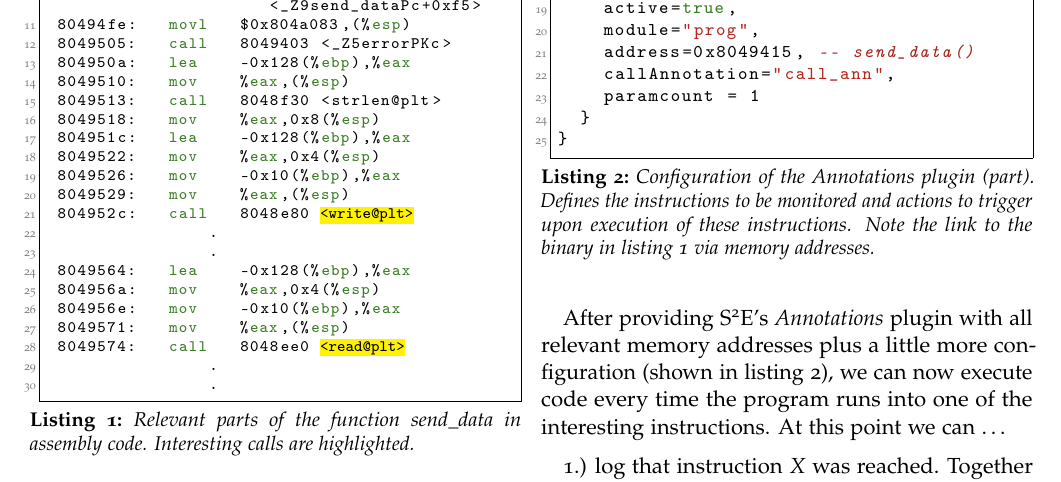
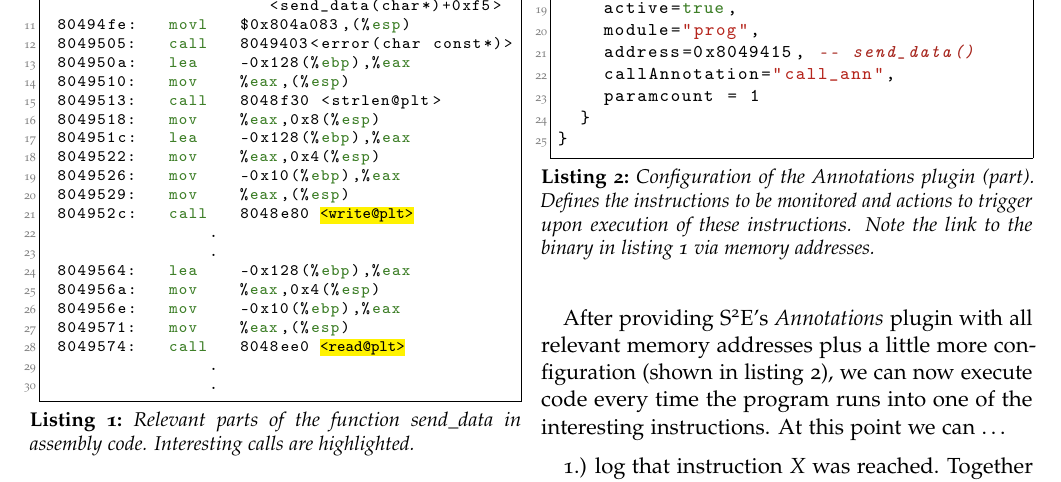
Before and after one commit to kirschne/tex, a LaTeX document (report.tex, which reads 5_impl.tex): part of page 6 of 13, cut at the place of the change. Compiled offline with pdfLaTeX.

Commit message:
demangled

```diff
--- a/5_impl.tex
+++ b/5_impl.tex
@@ -38,9 +38,9 @@ This analysis uses a depth first search as path search strategy (\textit{use-dfs
  80494f2:   call   8048e00 (*§\hl{<connect@plt>}§*)
  80494f7:   shr    $0x1f,%eax
  80494fa:   test   %al,%al
- 80494fc:   je     804950a				 <_Z9send_dataPc+0xf5>
+ 80494fc:   je     804950a				 <send_data(char*)+0xf5>
  80494fe:   movl   $0x804a083,(%esp)
- 8049505:   call   8049403 <_Z5errorPKc>
+ 8049505:   call   8049403<error(char const*)>
  804950a:   lea    -0x128(%ebp),%eax
  8049510:   mov    %eax,(%esp)
  8049513:   call   8048f30 <strlen@plt>
```
Also changed, not shown: report.pdf, 5_impl.tex (2 more changed lines), 1 other file.
